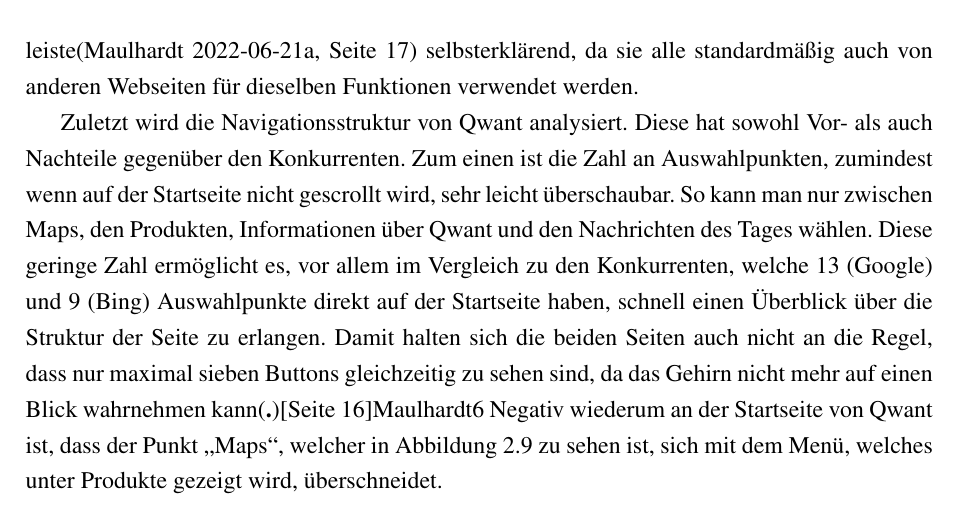
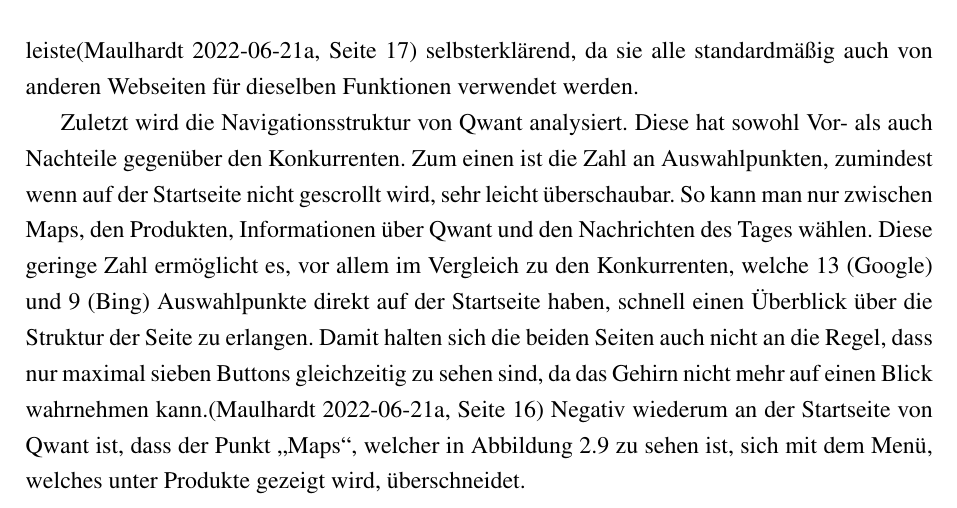
Before and after one commit to DHBW-FN/tim21-medientechnik, a LaTeX paper (main.tex, which reads chapter/Konkurrenzanalyse.tex): part of page 14 of 39, cut so that both start at the same text. Compiled offline with pdfLaTeX.

Commit message:
Fixed wrong dot

```diff
--- a/chapter/Konkurrenzanalyse.tex
+++ b/chapter/Konkurrenzanalyse.tex
@@ -174,7 +174,7 @@
 Startseite haben, schnell einen Überblick über die Struktur der Seite zu erlangen.
 Damit halten sich die beiden Seiten auch nicht an die Regel,
 dass nur maximal sieben Buttons gleichzeitig zu sehen sind, da das Gehirn nicht mehr auf einen Blick
-wahrnehmen kann\autocite.[Seite 16]{Maulhardt6}
+wahrnehmen kann.\autocite[Seite 16]{Maulhardt6}
 Negativ wiederum an der Startseite von Qwant ist, dass der Punkt „Maps“, welcher
 in Abbildung~\ref{fig:qwantnavigation} zu sehen ist, sich mit dem Menü, welches unter Produkte gezeigt wird, überschneidet.
 \begin{figure}[ht]
```
